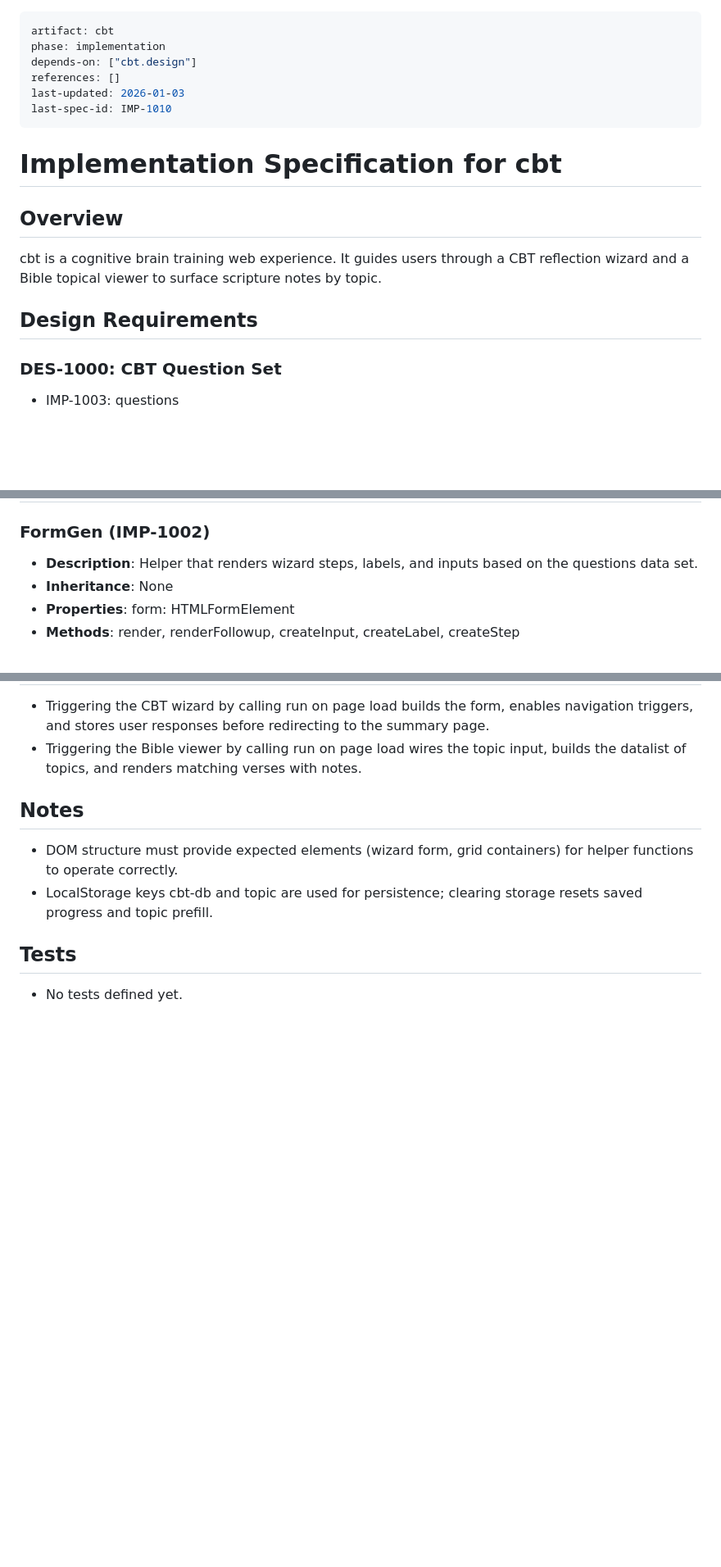
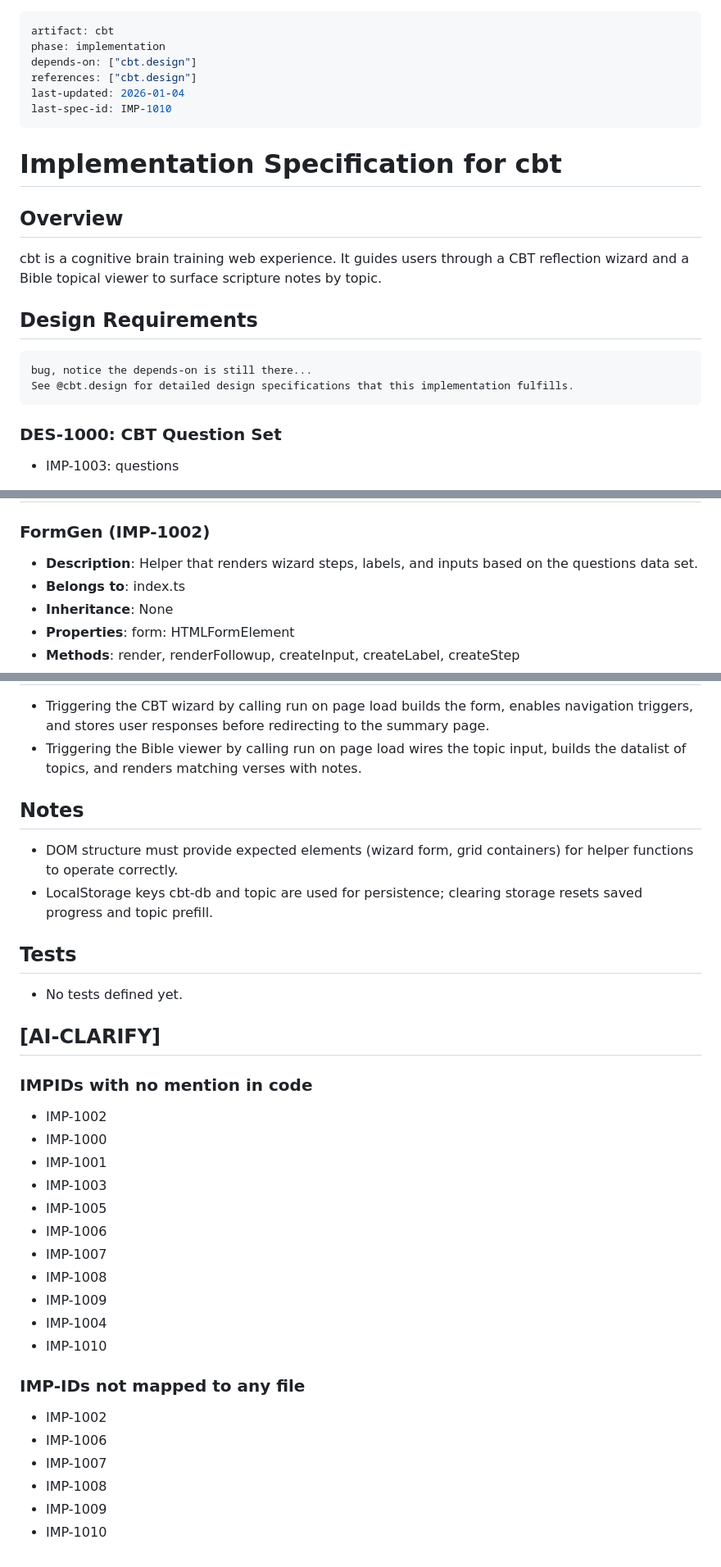
Before and after one commit to corey-alix/cbt, a Markdown page: specs/implementation/cbt.impl.md, 3 parts joined by grey strips. Shown at 82% size. Rendered like a GitHub page; blank space fills up the shorter version.

````diff
--- a/specs/implementation/cbt.impl.md
+++ b/specs/implementation/cbt.impl.md
@@ -2,8 +2,8 @@
 artifact: cbt
 phase: implementation
 depends-on: ["cbt.design"]
-references: []
-last-updated: 2026-01-03
+references: ["cbt.design"]
+last-updated: 2026-01-04
 last-spec-id: IMP-1010
 ---
 
@@ -13,6 +13,11 @@ last-spec-id: IMP-1010
 cbt is a cognitive brain training web experience. It guides users through a CBT reflection wizard and a Bible topical viewer to surface scripture notes by topic.
 
 ## Design Requirements
+
+```
+bug, notice the depends-on is still there...
+See @cbt.design for detailed design specifications that this implementation fulfills.
+```
 
 ### DES-1000: CBT Question Set
 - IMP-1003: questions
@@ -85,6 +90,7 @@ cbt is a cognitive brain training web experience. It guides users through a CBT
 
 ### FormGen (IMP-1002)
 - **Description**: Helper that renders wizard steps, labels, and inputs based on the questions data set.
+- **Belongs to**: index.ts
 - **Inheritance**: None
 - **Properties**: form: HTMLFormElement
 - **Methods**: render, renderFollowup, createInput, createLabel, createStep
@@ -170,3 +176,26 @@ keyof typeof Bible
 
 ## Tests
 - No tests defined yet.
+
+## [AI-CLARIFY]
+
+### IMPIDs with no mention in code
+- IMP-1002
+- IMP-1000
+- IMP-1001
+- IMP-1003
+- IMP-1005
+- IMP-1006
+- IMP-1007
+- IMP-1008
+- IMP-1009
+- IMP-1004
+- IMP-1010
+
+### IMP-IDs not mapped to any file
+- IMP-1002
+- IMP-1006
+- IMP-1007
+- IMP-1008
+- IMP-1009
+- IMP-1010
````
Also changed, not shown: specs/OOPSIE.md (added, +3 -0 lines).
